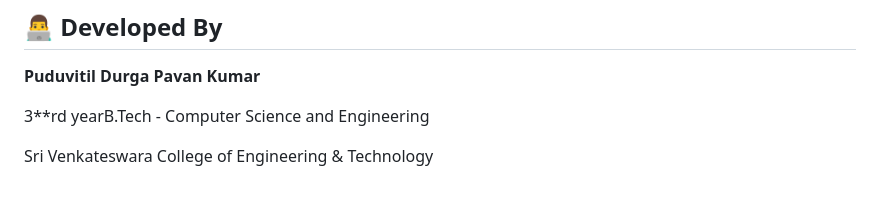
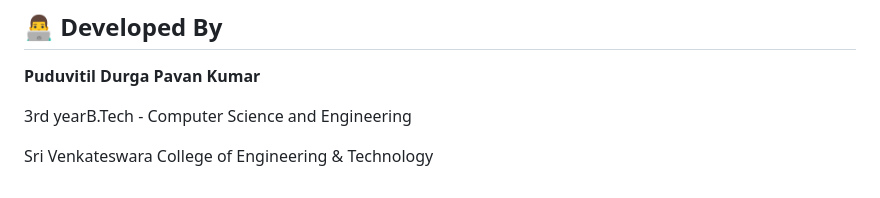
Before and after one commit to Durga1607/credit-card-approval-prediction, a Markdown page: README.md, the part around the change. Rendered like a GitHub page.

Commit message:
Fix formatting in README for developer info

```diff
--- a/README.md
+++ b/README.md
@@ -276,6 +276,6 @@ https://github.com/Durga1607/credit-card-approval-prediction
 
 **Puduvitil Durga Pavan Kumar**
 
-3**rd yearB.Tech - Computer Science and Engineering
+3rd yearB.Tech - Computer Science and Engineering
 
 Sri Venkateswara College of Engineering & Technology
```
